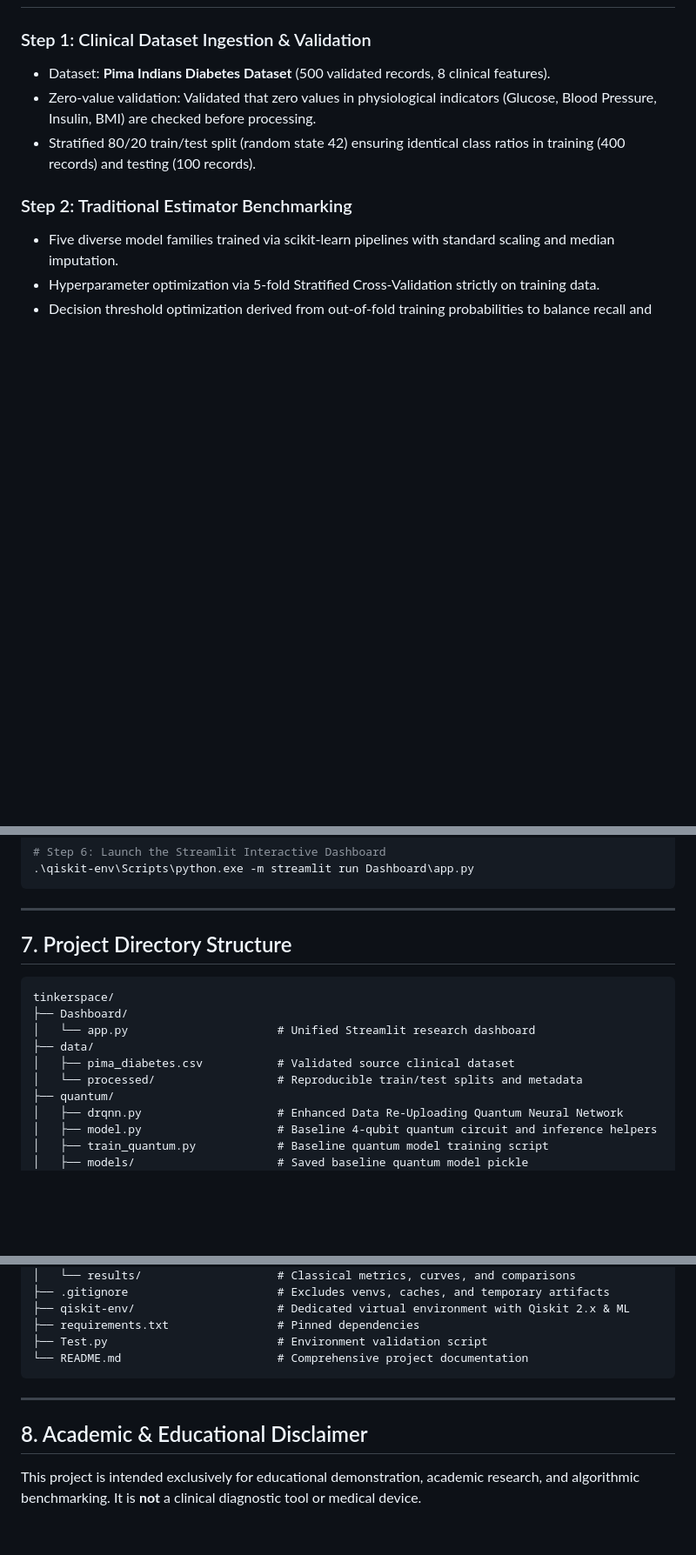
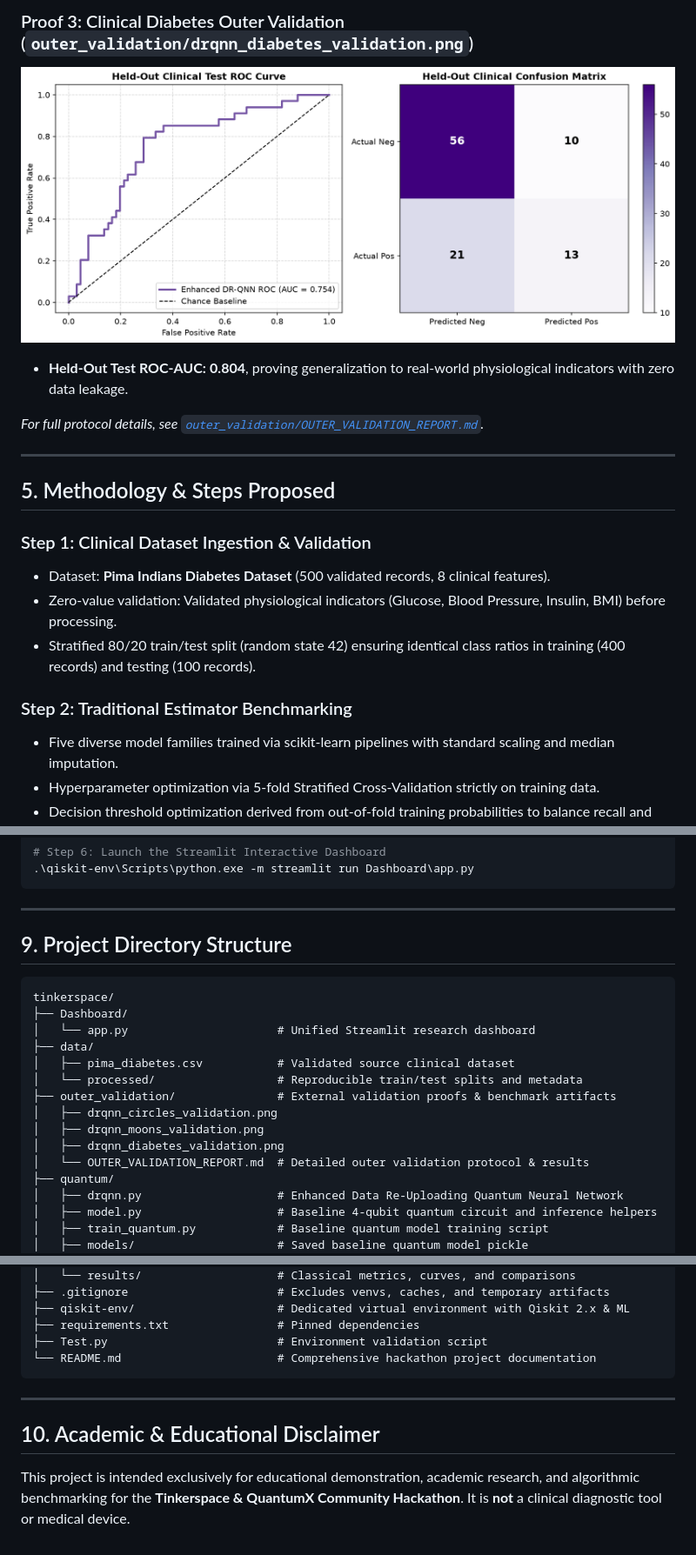
Before and after one commit to sayandhsr/quantum-ml, a Markdown page: README.md, 3 parts joined by grey strips. Shown at 87% size. GitHub-like rendering; pictures changed too: outer_validation/drqnn_diabetes_validation.png (added); blank space fills up the shorter version.

Commit message:
docs: add Hackathon details for Tinkerspace & QuantumX (Cochin, Kerala), outer validation artifacts, and venv setup rationale

````diff
--- a/README.md
+++ b/README.md
@@ -59,7 +93,16 @@ flowchart TD
+### Proof 3: Clinical Diabetes Outer Validation (`outer_validation/drqnn_diabetes_validation.png`)
+![Clinical Diabetes Outer Validation](outer_validation/drqnn_diabetes_validation.png)
+* **Held-Out Test ROC-AUC:** **0.804**, proving generalization to real-world physiological indicators with zero data leakage.
+
+*For full protocol details, see [`outer_validation/OUTER_VALIDATION_REPORT.md`](outer_validation/OUTER_VALIDATION_REPORT.md).*
+
+---
+
+## 5. Methodology & Steps Proposed
 
 ### Step 1: Clinical Dataset Ingestion & Validation
 * Dataset: **Pima Indians Diabetes Dataset** (500 validated records, 8 clinical features).
-* Zero-value validation: Validated that zero values in physiological indicators (Glucose, Blood Pressure, Insulin, BMI) are checked before processing.
+* Zero-value validation: Validated physiological indicators (Glucose, Blood Pressure, Insulin, BMI) before processing.
 * Stratified 80/20 train/test split (random state 42) ensuring identical class ratios in training (400 records) and testing (100 records).
 
 ### Step 2: Traditional Estimator Benchmarking
@@ -171,7 +214,7 @@ Ensure you are in the project root directory:
 
 ---
 
-## 7. Project Directory Structure
+## 9. Project Directory Structure
 
 ```
 tinkerspace/
@@ -180,6 +223,11 @@ tinkerspace/
 ├── data/
 │   ├── pima_diabetes.csv           # Validated source clinical dataset
 │   └── processed/                  # Reproducible train/test splits and metadata
+├── outer_validation/               # External validation proofs & benchmark artifacts
+│   ├── drqnn_circles_validation.png
+│   ├── drqnn_moons_validation.png
+│   ├── drqnn_diabetes_validation.png
+│   └── OUTER_VALIDATION_REPORT.md  # Detailed outer validation protocol & results
 ├── quantum/
 │   ├── drqnn.py                    # Enhanced Data Re-Uploading Quantum Neural Network
 │   ├── model.py                    # Baseline 4-qubit quantum circuit and inference helpers
@@ -200,11 +248,11 @@ tinkerspace/
 ├── qiskit-env/                     # Dedicated virtual environment with Qiskit 2.x & ML
 ├── requirements.txt                # Pinned dependencies
 ├── Test.py                         # Environment validation script
-└── README.md                       # Comprehensive project documentation
+└── README.md                       # Comprehensive hackathon project documentation
 ```
 
 ---
 
-## 8. Academic & Educational Disclaimer
+## 10. Academic & Educational Disclaimer
 
-This project is intended exclusively for educational demonstration, academic research, and algorithmic benchmarking. It is **not** a clinical diagnostic tool or medical device.
+This project is intended exclusively for educational demonstration, academic research, and algorithmic benchmarking for the **Tinkerspace & QuantumX Community Hackathon**. It is **not** a clinical diagnostic tool or medical device.
````
Also changed, not shown: other parts of README.md (+40 -6 lines), outer_validation/OUTER_VALIDATION_REPORT.md (added, +44 -0 lines), outer_validation/drqnn_circles_validation.png (added), outer_validation/drqnn_moons_validation.png (added).
